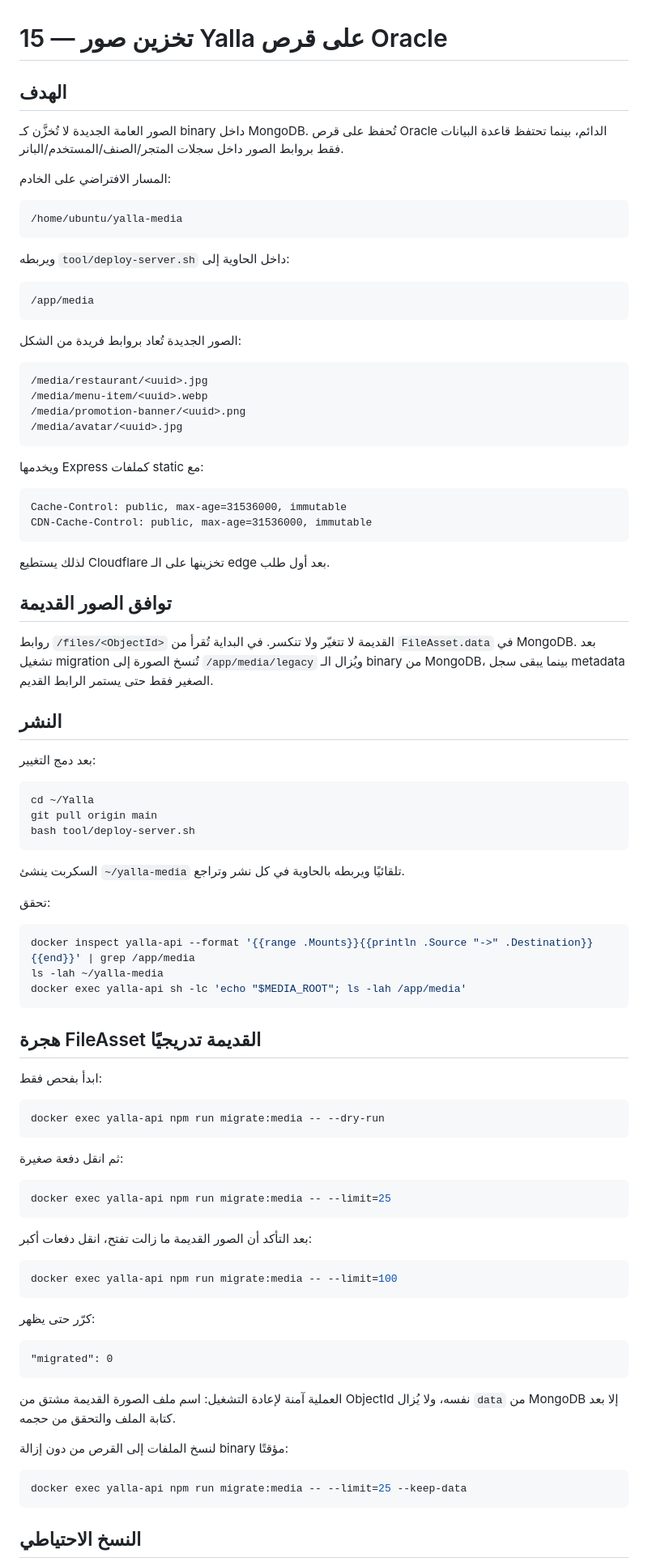
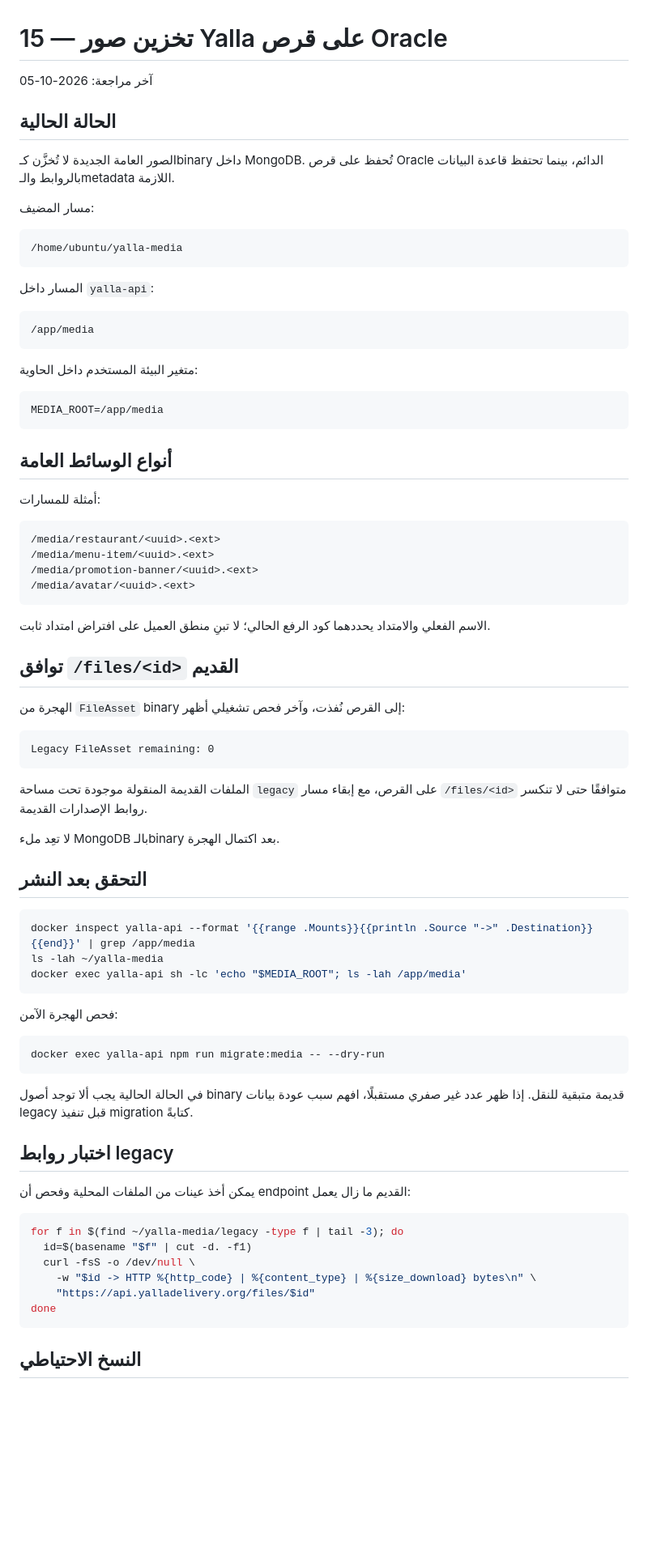
Before and after one commit to MohammedEmad333/Yalla, a Markdown page: docs/15-oracle-media-storage.md, the part around one of its changes. Shown at 81% size. Rendered like a GitHub page; blank space fills up the shorter version.

Commit message:
docs: mark media migration complete

````diff
--- a/docs/15-oracle-media-storage.md
+++ b/docs/15-oracle-media-storage.md
@@ -1,56 +1,55 @@
 # 15 — تخزين صور Yalla على قرص Oracle
 
-## الهدف
+آخر مراجعة: 2026-10-05
 
-الصور العامة الجديدة لا تُخزَّن كـ binary داخل MongoDB. تُحفظ على قرص Oracle الدائم، بينما تحتفظ قاعدة البيانات فقط بروابط الصور داخل سجلات المتجر/الصنف/المستخدم/البانر.
+## الحالة الحالية
 
-المسار الافتراضي على الخادم:
+الصور العامة الجديدة لا تُخزَّن كـbinary داخل MongoDB. تُحفظ على قرص Oracle الدائم، بينما تحتفظ قاعدة البيانات بالروابط والـmetadata اللازمة.
+
+مسار المضيف:
 
 ```text
 /home/ubuntu/yalla-media
 ```
 
-ويربطه `tool/deploy-server.sh` داخل الحاوية إلى:
+المسار داخل `yalla-api`:
 
 ```text
 /app/media
 ```
 
-الصور الجديدة تُعاد بروابط فريدة من الشكل:
+متغير البيئة المستخدم داخل الحاوية:
 
 ```text
-/media/restaurant/<uuid>.jpg
-/media/menu-item/<uuid>.webp
-/media/promotion-banner/<uuid>.png
-/media/avatar/<uuid>.jpg
+MEDIA_ROOT=/app/media
 ```
 
-ويخدمها Express كملفات static مع:
+## أنواع الوسائط العامة
+
+أمثلة للمسارات:
 
 ```text
-Cache-Control: public, max-age=31536000, immutable
-CDN-Cache-Control: public, max-age=31536000, immutable
+/media/restaurant/<uuid>.<ext>
+/media/menu-item/<uuid>.<ext>
+/media/promotion-banner/<uuid>.<ext>
+/media/avatar/<uuid>.<ext>
 ```
 
-لذلك يستطيع Cloudflare تخزينها على الـ edge بعد أول طلب.
+الاسم الفعلي والامتداد يحددهما كود الرفع الحالي؛ لا تبنِ منطق العميل على افتراض امتداد ثابت.
 
-## توافق الصور القديمة
+## توافق `/files/<id>` القديم
 
-روابط `/files/<ObjectId>` القديمة لا تتغيّر ولا تنكسر. في البداية تُقرأ من `FileAsset.data` في MongoDB. بعد تشغيل migration تُنسخ الصورة إلى `/app/media/legacy` ويُزال الـ binary من MongoDB، بينما يبقى سجل metadata الصغير فقط حتى يستمر الرابط القديم.
+الهجرة من `FileAsset` binary إلى القرص نُفذت، وآخر فحص تشغيلي أظهر:
 
-## النشر
-
-بعد دمج التغيير:
-
-```bash
-cd ~/Yalla
-git pull origin main
-bash tool/deploy-server.sh
+```text
+Legacy FileAsset remaining: 0
 ```
 
-السكربت ينشئ `~/yalla-media` تلقائيًا ويربطه بالحاوية في كل نشر وتراجع.
+الملفات القديمة المنقولة موجودة تحت مساحة `legacy` على القرص، مع إبقاء مسار `/files/<id>` متوافقًا حتى لا تنكسر روابط الإصدارات القديمة.
 
-تحقق:
+لا تعِد ملء MongoDB بالـbinary بعد اكتمال الهجرة.
+
+## التحقق بعد النشر
 
 ```bash
 docker inspect yalla-api --format '{{range .Mounts}}{{println .Source "->" .Destination}}{{end}}' | grep /app/media
@@ -58,38 +57,25 @@ ls -lah ~/yalla-media
 docker exec yalla-api sh -lc 'echo "$MEDIA_ROOT"; ls -lah /app/media'
 ```
 
-## هجرة FileAsset القديمة تدريجيًا
-
-ابدأ بفحص فقط:
+فحص الهجرة الآمن:
 
 ```bash
 docker exec yalla-api npm run migrate:media -- --dry-run
 ```
 
-ثم انقل دفعة صغيرة:
+في الحالة الحالية يجب ألا توجد أصول binary قديمة متبقية للنقل. إذا ظهر عدد غير صفري مستقبلًا، افهم سبب عودة بيانات legacy قبل تنفيذ migration كتابةً.
+
+## اختبار روابط legacy
+
+يمكن أخذ عينات من الملفات المحلية وفحص أن endpoint القديم ما زال يعمل:
 
 ```bash
-docker exec yalla-api npm run migrate:media -- --limit=25
-```
-
-بعد التأكد أن الصور القديمة ما زالت تفتح، انقل دفعات أكبر:
-
-```bash
-docker exec yalla-api npm run migrate:media -- --limit=100
-```
-
-كرّر حتى يظهر:
-
-```text
-"migrated": 0
-```
-
-العملية آمنة لإعادة التشغيل: اسم ملف الصورة القديمة مشتق من ObjectId نفسه، ولا يُزال `data` من MongoDB إلا بعد كتابة الملف والتحقق من حجمه.
-
-لنسخ الملفات إلى القرص من دون إزالة binary مؤقتًا:
-
-```bash
-docker exec yalla-api npm run migrate:media -- --limit=25 --keep-data
+for f in $(find ~/yalla-media/legacy -type f | tail -3); do
+  id=$(basename "$f" | cut -d. -f1)
+  curl -fsS -o /dev/null \
+    -w "$id -> HTTP %{http_code} | %{content_type} | %{size_download} bytes\n" \
+    "https://api.yalladelivery.org/files/$id"
+done
 ```
 
 ## النسخ الاحتياطي
````
Also changed, not shown: other parts of docs/15-oracle-media-storage.md (+19 -6 lines).
